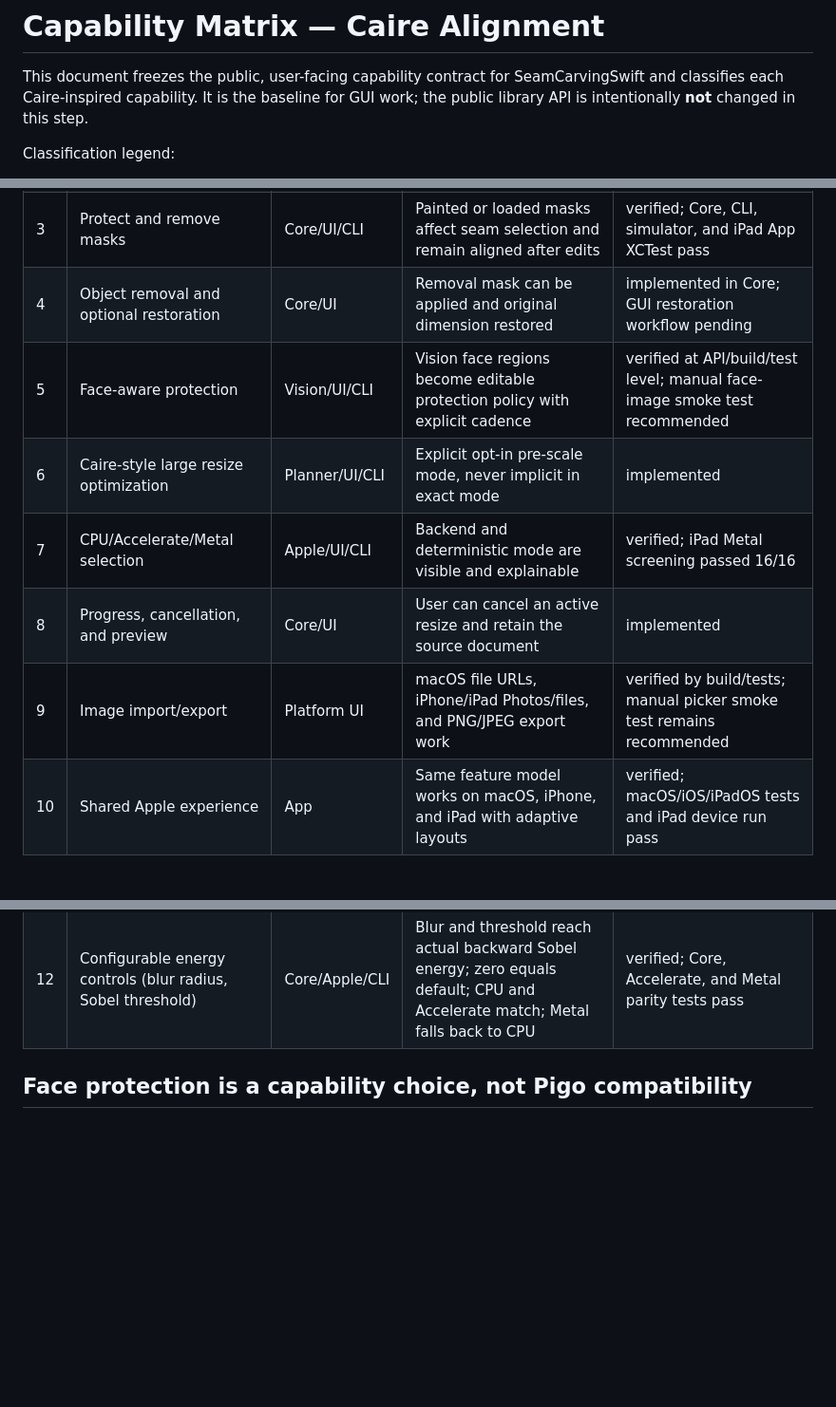
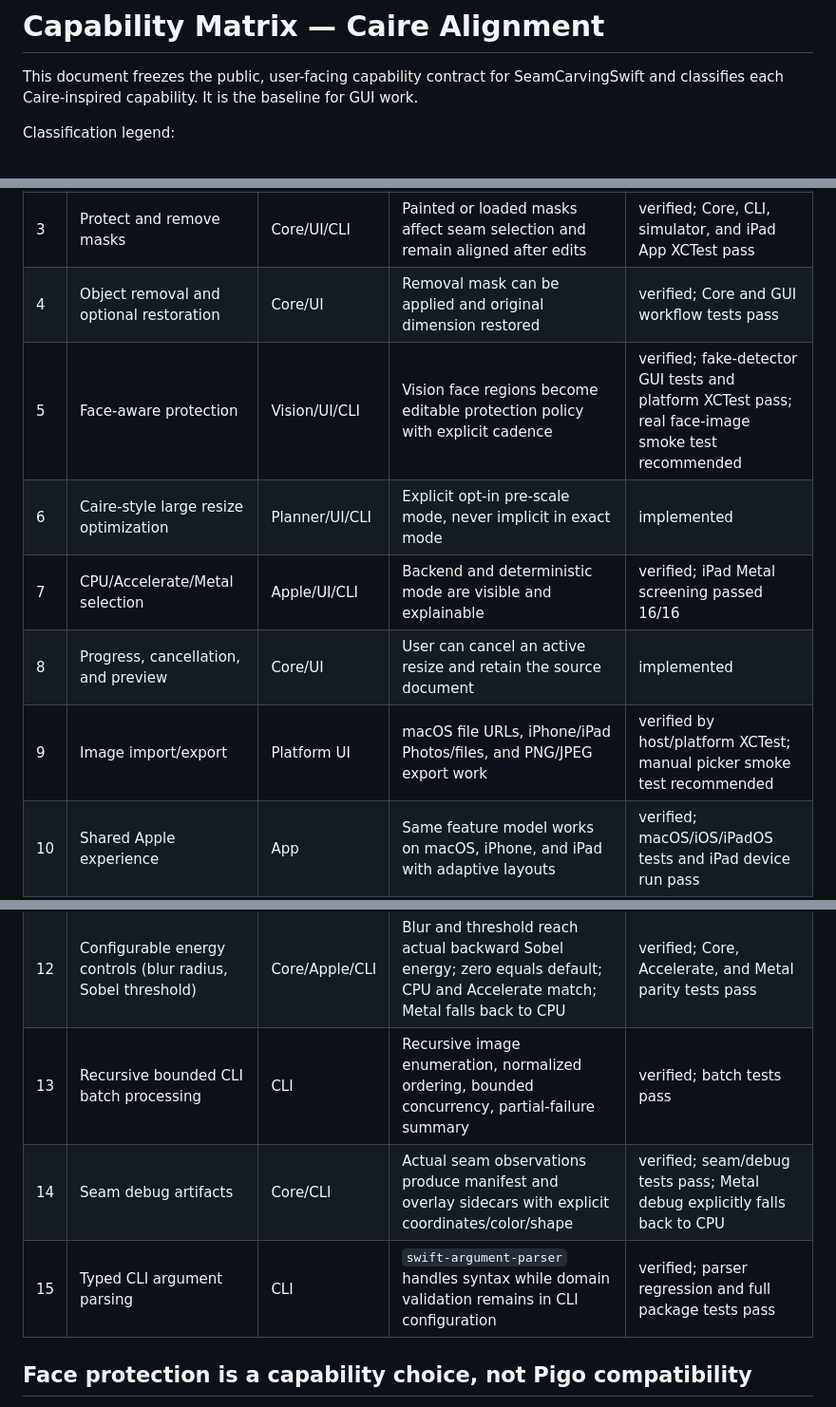
Before and after one commit to AmatsuZero/SeemCarvingSwift, a Markdown page: docs/capability-matrix.md, 3 parts joined by grey strips. Shown at 95% size. GitHub-like rendering; blank space fills up the shorter version.

Commit message:
docs: document completed Caire capability alignment

```diff
--- a/docs/capability-matrix.md
+++ b/docs/capability-matrix.md
@@ -2,8 +2,7 @@
 
 This document freezes the public, user-facing capability contract for
 SeamCarvingSwift and classifies each Caire-inspired capability. It is the
-baseline for GUI work; the public library API is intentionally **not** changed
-in this step.
+baseline for GUI work.
 
 Classification legend:
 
@@ -16,15 +15,18 @@ Classification legend:
 | 1 | Shrink and enlarge in both dimensions | Core/Apple | Output reaches requested pixel dimensions | existing |
 | 2 | Backward and forward energy | Core | Existing parity tests remain green | existing |
 | 3 | Protect and remove masks | Core/UI/CLI | Painted or loaded masks affect seam selection and remain aligned after edits | verified; Core, CLI, simulator, and iPad App XCTest pass |
-| 4 | Object removal and optional restoration | Core/UI | Removal mask can be applied and original dimension restored | implemented in Core; GUI restoration workflow pending |
-| 5 | Face-aware protection | Vision/UI/CLI | Vision face regions become editable protection policy with explicit cadence | verified at API/build/test level; manual face-image smoke test recommended |
+| 4 | Object removal and optional restoration | Core/UI | Removal mask can be applied and original dimension restored | verified; Core and GUI workflow tests pass |
+| 5 | Face-aware protection | Vision/UI/CLI | Vision face regions become editable protection policy with explicit cadence | verified; fake-detector GUI tests and platform XCTest pass; real face-image smoke test recommended |
 | 6 | Caire-style large resize optimization | Planner/UI/CLI | Explicit opt-in pre-scale mode, never implicit in exact mode | implemented |
 | 7 | CPU/Accelerate/Metal selection | Apple/UI/CLI | Backend and deterministic mode are visible and explainable | verified; iPad Metal screening passed 16/16 |
 | 8 | Progress, cancellation, and preview | Core/UI | User can cancel an active resize and retain the source document | implemented |
-| 9 | Image import/export | Platform UI | macOS file URLs, iPhone/iPad Photos/files, and PNG/JPEG export work | verified by build/tests; manual picker smoke test remains recommended |
+| 9 | Image import/export | Platform UI | macOS file URLs, iPhone/iPad Photos/files, and PNG/JPEG export work | verified by host/platform XCTest; manual picker smoke test recommended |
 | 10 | Shared Apple experience | App | Same feature model works on macOS, iPhone, and iPad with adaptive layouts | verified; macOS/iOS/iPadOS tests and iPad device run pass |
 | 11 | Scalar resize modes (percentage, square) | CLI/Core | `--percentage P` scales from source with round-half-up and min 1; `--square` targets the shorter side; conflicts with explicit dimensions are rejected | verified; Core and CLI tests pass |
 | 12 | Configurable energy controls (blur radius, Sobel threshold) | Core/Apple/CLI | Blur and threshold reach actual backward Sobel energy; zero equals default; CPU and Accelerate match; Metal falls back to CPU | verified; Core, Accelerate, and Metal parity tests pass |
+| 13 | Recursive bounded CLI batch processing | CLI | Recursive image enumeration, normalized ordering, bounded concurrency, partial-failure summary | verified; batch tests pass |
+| 14 | Seam debug artifacts | Core/CLI | Actual seam observations produce manifest and overlay sidecars with explicit coordinates/color/shape | verified; seam/debug tests pass; Metal debug explicitly falls back to CPU |
+| 15 | Typed CLI argument parsing | CLI | `swift-argument-parser` handles syntax while domain validation remains in CLI configuration | verified; parser regression and full package tests pass |
 
 ## Face protection is a capability choice, not Pigo compatibility
 
```
Also changed, not shown: 1 other file.
